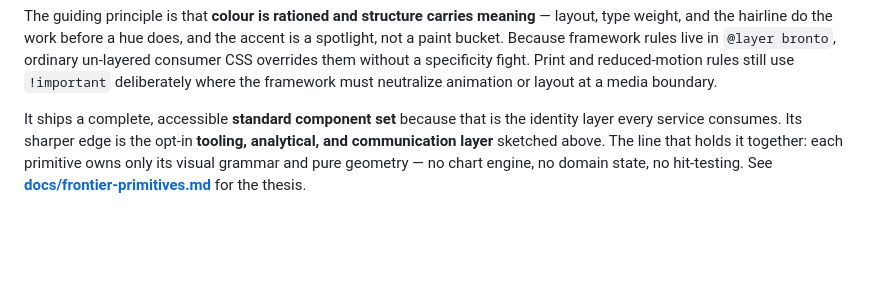
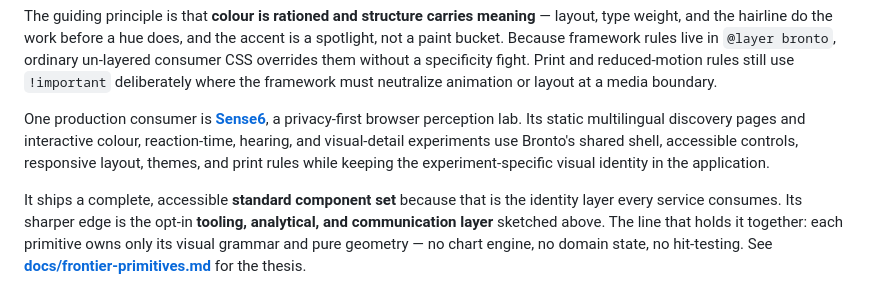
Before and after one commit to Ponchia/bronto-ui, a Markdown page: README.md, the part around the change. GitHub-like rendering; blank space fills up the shorter version.

Commit message:
docs: name Sense6 as a production consumer (#193)

```diff
--- a/README.md
+++ b/README.md
@@ -62,6 +62,12 @@ in `@layer bronto`, ordinary un-layered consumer CSS overrides them without a
 specificity fight. Print and reduced-motion rules still use `!important`
 deliberately where the framework must neutralize animation or layout at a media
 boundary.
+
+One production consumer is **[Sense6](https://sense6.net/en/)**, a privacy-first
+browser perception lab. Its static multilingual discovery pages and interactive
+colour, reaction-time, hearing, and visual-detail experiments use Bronto's
+shared shell, accessible controls, responsive layout, themes, and print rules
+while keeping the experiment-specific visual identity in the application.
 
 It ships a complete, accessible **standard component set** because that is the
 identity layer every service consumes. Its sharper edge is the opt-in **tooling,
```
